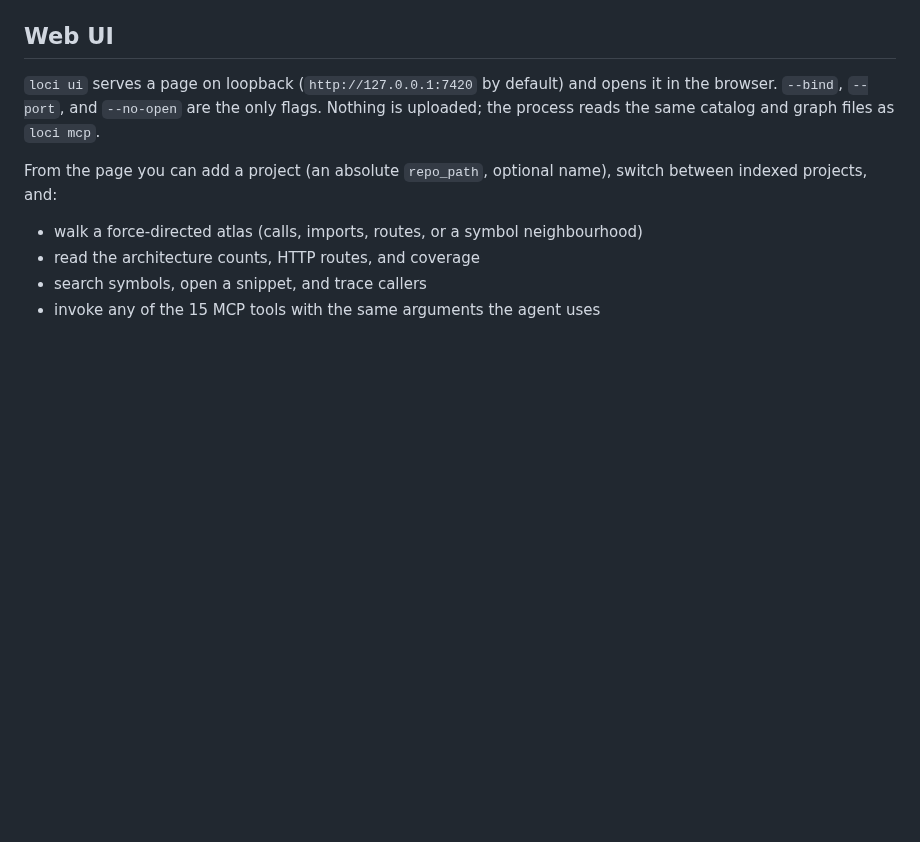
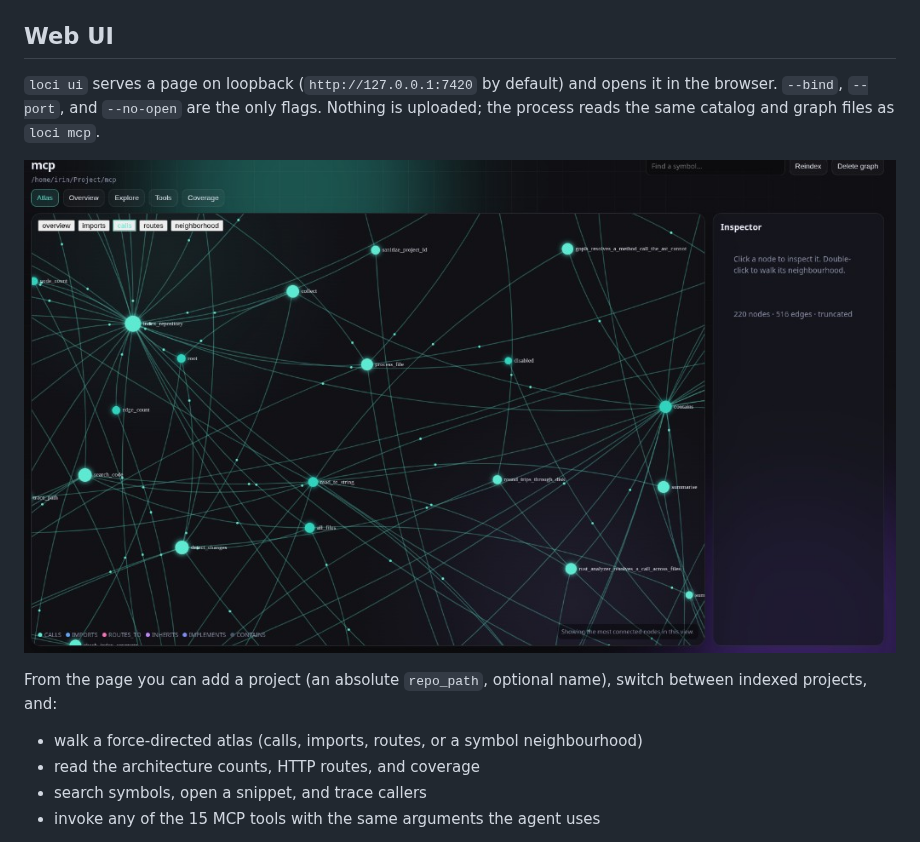
Before and after one commit to bodsink/loci, a Markdown page: README.md, the part around the change. Rendered like a GitHub page; pictures changed too: docs/loci-ui.jpg (added); blank space fills up the shorter version.

Commit message:
Show the web UI on the README so the atlas is visible on the repo.

```diff
--- a/README.md
+++ b/README.md
@@ -62,6 +62,8 @@ Add `--json` to any command for machine-readable output.
 `loci ui` serves a page on loopback (`http://127.0.0.1:7420` by default) and opens it in the
 browser. `--bind`, `--port`, and `--no-open` are the only flags. Nothing is uploaded; the process
 reads the same catalog and graph files as `loci mcp`.
+
+![The Loci web UI showing the call atlas for this repository](docs/loci-ui.jpg)
 
 From the page you can add a project (an absolute `repo_path`, optional name), switch between
 indexed projects, and:
```
